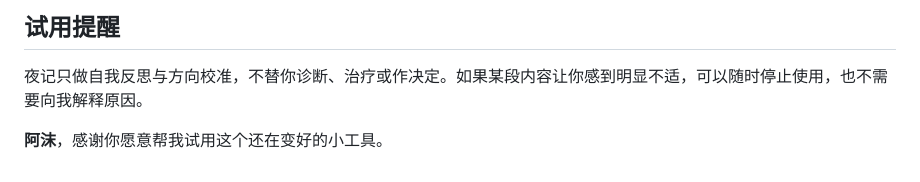
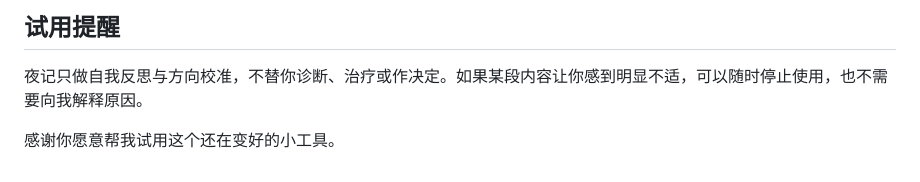
Before and after one commit to joker01-01/night-notes, a Markdown page: docs/nightji-trial-guide.md, the part around the change. GitHub-like rendering.

Commit message:
docs: remove personal name from trial guide

```diff
--- a/docs/nightji-trial-guide.md
+++ b/docs/nightji-trial-guide.md
@@ -104,4 +104,4 @@ Key 只保存在这台手机。请不要我发你的 Key 发到别的地方。
 
 夜记只做自我反思与方向校准，不替你诊断、治疗或作决定。如果某段内容让你感到明显不适，可以随时停止使用，也不需要向我解释原因。
 
-**阿沫**，感谢你愿意帮我试用这个还在变好的小工具。
+感谢你愿意帮我试用这个还在变好的小工具。
```
